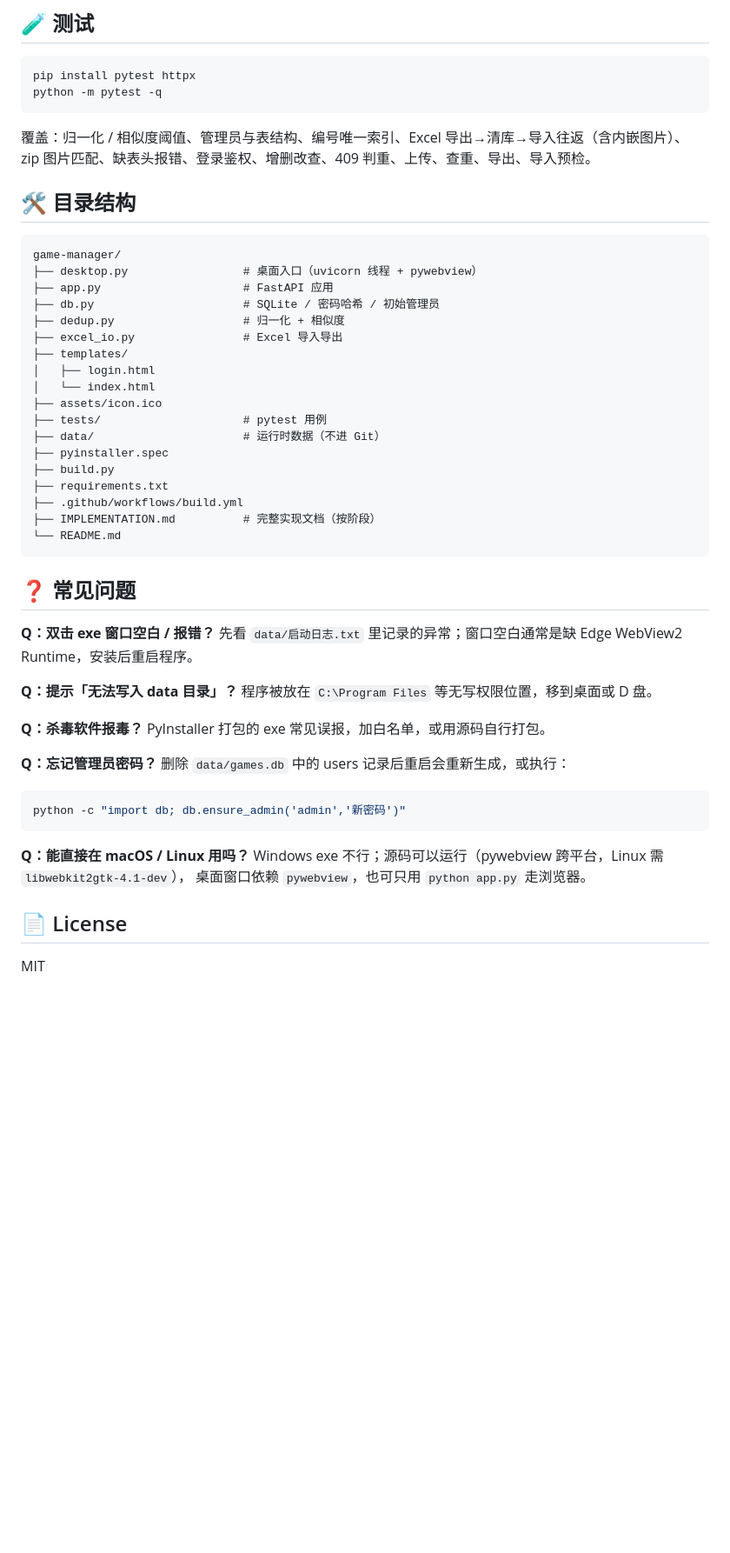
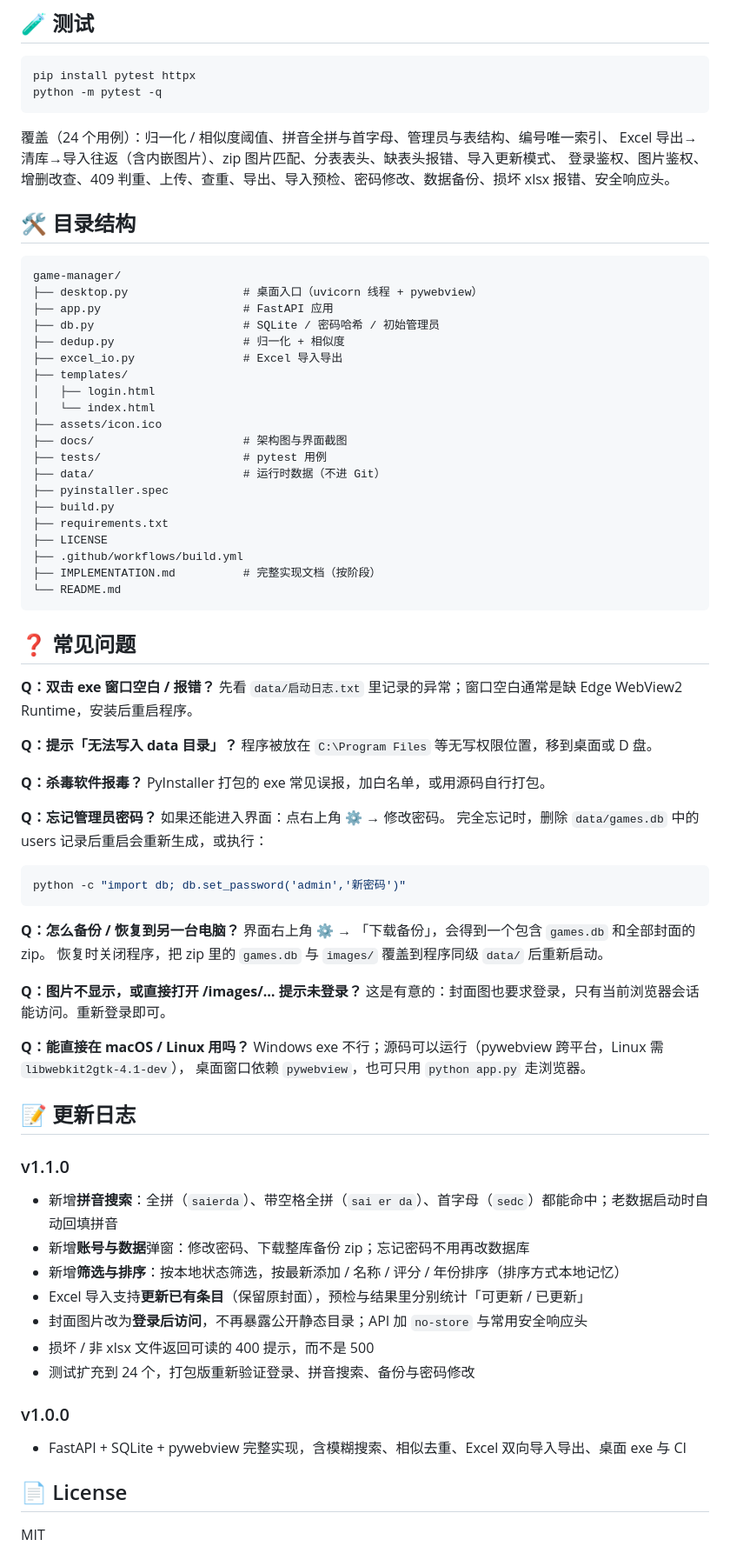
Before and after one commit to luoxue-self/GameManager, a Markdown page: README.md, the part around one of its changes. Shown at 87% size. Drawn GitHub-style; blank space fills up the shorter version.

````diff
--- a/README.md
+++ b/README.md
@@ -181,8 +192,9 @@ pip install pytest httpx
 python -m pytest -q
 ```
 
-覆盖：归一化 / 相似度阈值、管理员与表结构、编号唯一索引、Excel 导出→清库→导入往返（含内嵌图片）、
-zip 图片匹配、缺表头报错、登录鉴权、增删改查、409 判重、上传、查重、导出、导入预检。
+覆盖（24 个用例）：归一化 / 相似度阈值、拼音全拼与首字母、管理员与表结构、编号唯一索引、
+Excel 导出→清库→导入往返（含内嵌图片）、zip 图片匹配、分表表头、缺表头报错、导入更新模式、
+登录鉴权、图片鉴权、增删改查、409 判重、上传、查重、导出、导入预检、密码修改、数据备份、损坏 xlsx 报错、安全响应头。
 
 ## 🛠 目录结构
 
@@ -197,11 +209,13 @@ game-manager/
 │   ├── login.html
 │   └── index.html
 ├── assets/icon.ico
+├── docs/                      # 架构图与界面截图
 ├── tests/                     # pytest 用例
 ├── data/                      # 运行时数据（不进 Git）
 ├── pyinstaller.spec
 ├── build.py
 ├── requirements.txt
+├── LICENSE
 ├── .github/workflows/build.yml
 ├── IMPLEMENTATION.md          # 完整实现文档（按阶段）
 └── README.md
@@ -219,15 +233,39 @@ game-manager/
 PyInstaller 打包的 exe 常见误报，加白名单，或用源码自行打包。
 
 **Q：忘记管理员密码？**
-删除 `data/games.db` 中的 users 记录后重启会重新生成，或执行：
+如果还能进入界面：点右上角 ⚙ → 修改密码。
+完全忘记时，删除 `data/games.db` 中的 users 记录后重启会重新生成，或执行：
 ```bash
-python -c "import db; db.ensure_admin('admin','新密码')"
+python -c "import db; db.set_password('admin','新密码')"
 ```
+
+**Q：怎么备份 / 恢复到另一台电脑？**
+界面右上角 ⚙ → 「下载备份」，会得到一个包含 `games.db` 和全部封面的 zip。
+恢复时关闭程序，把 zip 里的 `games.db` 与 `images/` 覆盖到程序同级 `data/` 后重新启动。
+
+**Q：图片不显示，或直接打开 /images/… 提示未登录？**
+这是有意的：封面图也要求登录，只有当前浏览器会话能访问。重新登录即可。
 
 **Q：能直接在 macOS / Linux 用吗？**
 Windows exe 不行；源码可以运行（pywebview 跨平台，Linux 需 `libwebkit2gtk-4.1-dev`），
 桌面窗口依赖 `pywebview`，也可只用 `python app.py` 走浏览器。
 
+## 📝 更新日志
+
+### v1.1.0
+
+- 新增**拼音搜索**：全拼（`saierda`）、带空格全拼（`sai er da`）、首字母（`sedc`）都能命中；老数据启动时自动回填拼音
+- 新增**账号与数据**弹窗：修改密码、下载整库备份 zip；忘记密码不用再改数据库
+- 新增**筛选与排序**：按本地状态筛选，按最新添加 / 名称 / 评分 / 年份排序（排序方式本地记忆）
+- Excel 导入支持**更新已有条目**（保留原封面），预检与结果里分别统计「可更新 / 已更新」
+- 封面图片改为**登录后访问**，不再暴露公开静态目录；API 加 `no-store` 与常用安全响应头
+- 损坏 / 非 xlsx 文件返回可读的 400 提示，而不是 500
+- 测试扩充到 24 个，打包版重新验证登录、拼音搜索、备份与密码修改
+
+### v1.0.0
+
+- FastAPI + SQLite + pywebview 完整实现，含模糊搜索、相似去重、Excel 双向导入导出、桌面 exe 与 CI
+
 ## 📄 License
 
 MIT
````
Also changed, not shown: other parts of README.md (+17 -6 lines), docs/screenshot-detail.png, docs/screenshot-settings.png (added), docs/screenshot.png, 12 other files.
